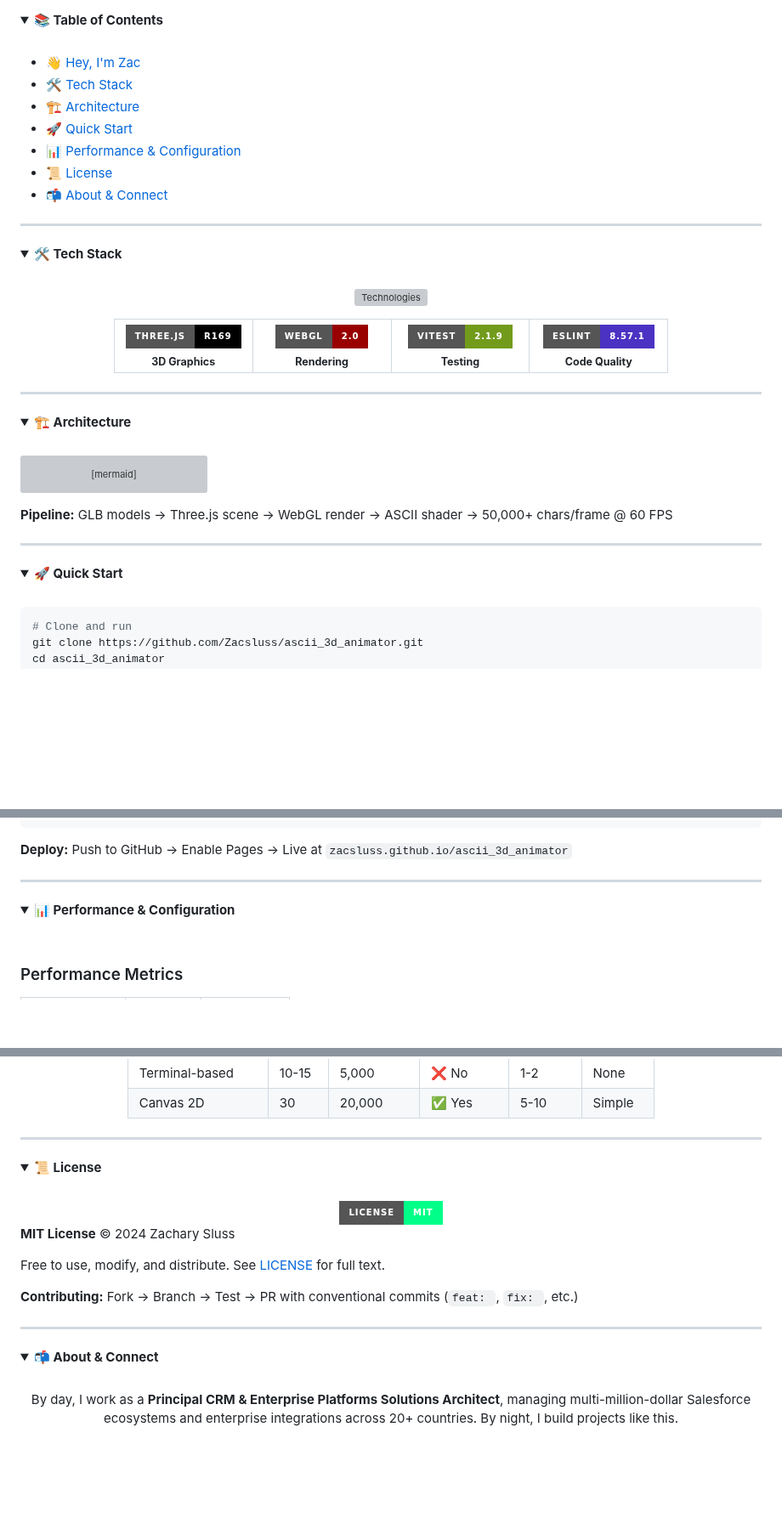
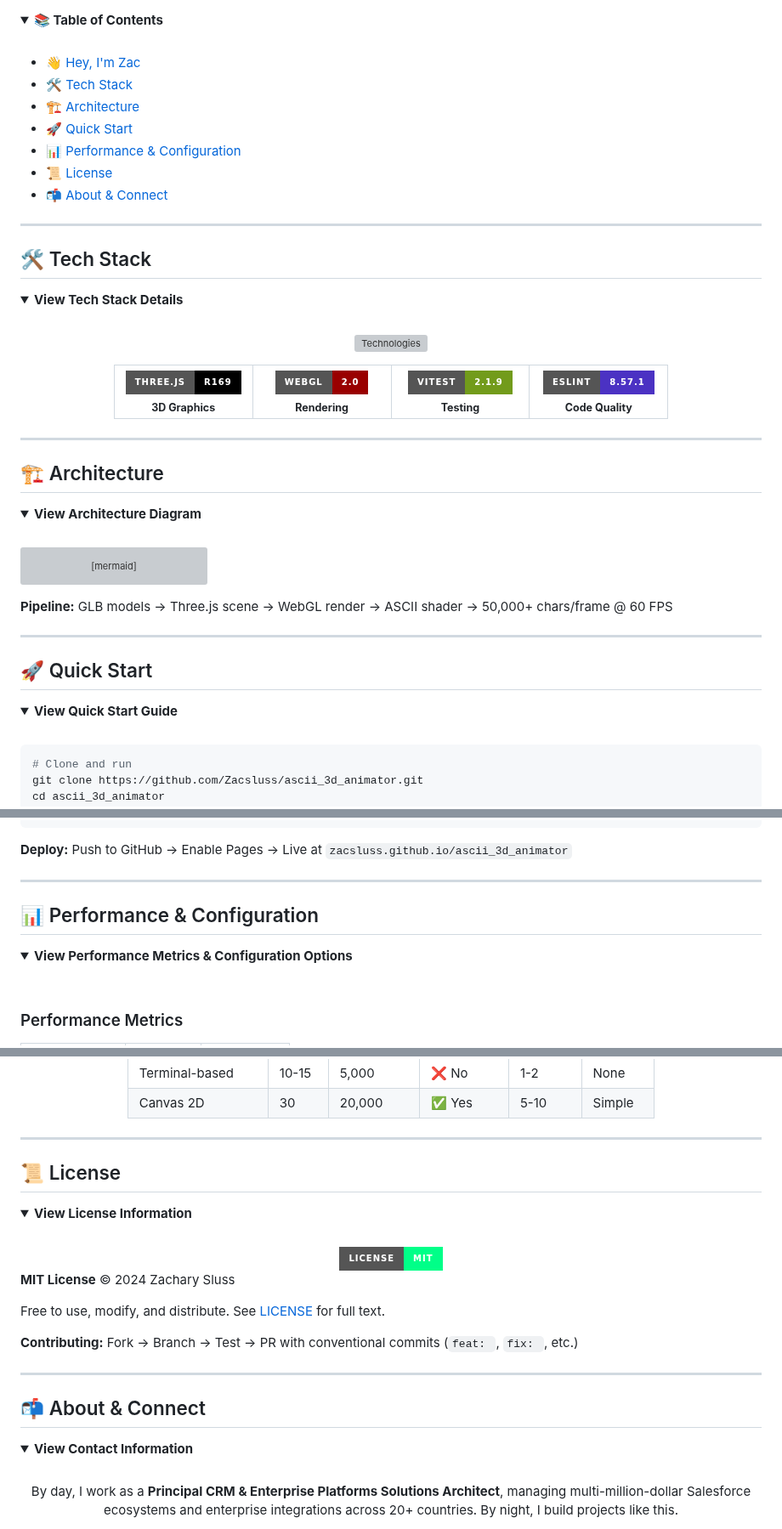
Before and after one commit to Zacsluss/ascii_3d_animator, a Markdown page: README.md, 3 parts joined by grey strips. Shown at 85% size. Rendered like a GitHub page; folded sections open; badges without logos; blank space fills up the shorter version; grey boxes are pictures that could not be loaded.

Commit message:
fix: properly fix README table of contents navigation
- Add markdown headers before each details section to create proper anchors
- Update anchor links to match GitHub's format (removes emoji selectors)
- Keep details/summary elements for collapsible content
- Now all table of contents links will properly navigate to sections

```diff
--- a/README.md
+++ b/README.md
@@ -73,8 +73,10 @@ _Live ASCII conversion of animated 3D models with dynamic lighting and theme swi
 
 ---
 
+## 🛠️ Tech Stack
+
 <details open>
-<summary><b>🛠️ Tech Stack</b></summary>
+<summary><b>View Tech Stack Details</b></summary>
 
 <div align="center">
 <br/>
@@ -109,8 +111,10 @@ _Live ASCII conversion of animated 3D models with dynamic lighting and theme swi
 
 ---
 
+## 🏗️ Architecture
+
 <details open>
-<summary><b>🏗️ Architecture</b></summary>
+<summary><b>View Architecture Diagram</b></summary>
 
 <br/>
 
@@ -141,8 +145,10 @@ graph TB
 
 ---
 
+## 🚀 Quick Start
+
 <details>
-<summary><b>🚀 Quick Start</b></summary>
+<summary><b>View Quick Start Guide</b></summary>
 
 <br/>
 
@@ -170,8 +176,10 @@ npm run lint      # Check code quality
 
 ---
 
+## 📊 Performance & Configuration
+
 <details>
-<summary><b>📊 Performance & Configuration</b></summary>
+<summary><b>View Performance Metrics & Configuration Options</b></summary>
 
 <br/>
 
@@ -216,8 +224,10 @@ Edit `js/constants.js` to customize:
 
 ---
 
+## 📜 License
+
 <details>
-<summary><b>📜 License</b></summary>
+<summary><b>View License Information</b></summary>
 
 <br/>
 
@@ -235,8 +245,10 @@ Free to use, modify, and distribute. See [LICENSE](LICENSE) for full text.
 
 ---
 
+## 📬 About & Connect
+
 <details open>
-<summary><b>📬 About & Connect</b></summary>
+<summary><b>View Contact Information</b></summary>
 
 <br/>
 
```
Also changed, not shown: other parts of README.md (+2 -2 lines).
